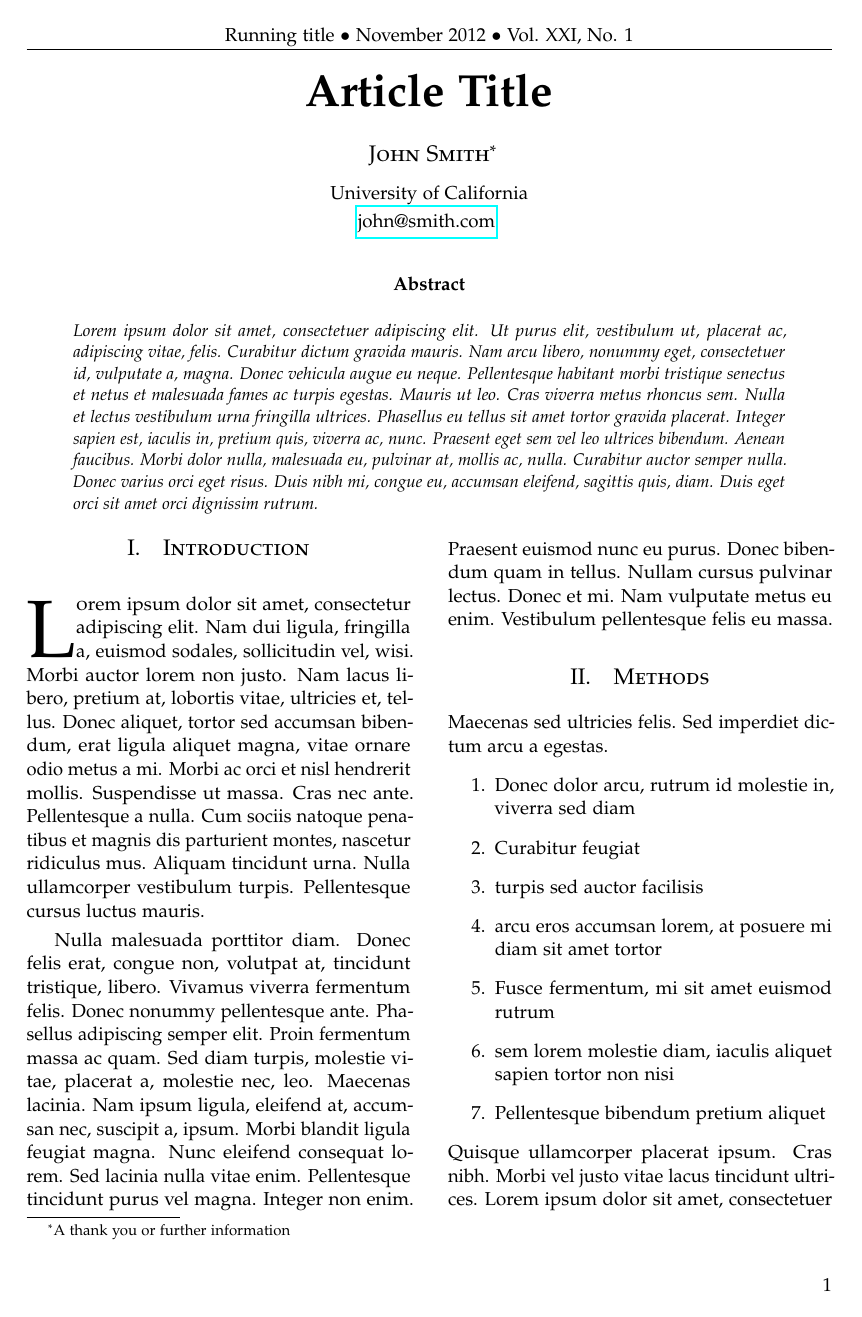
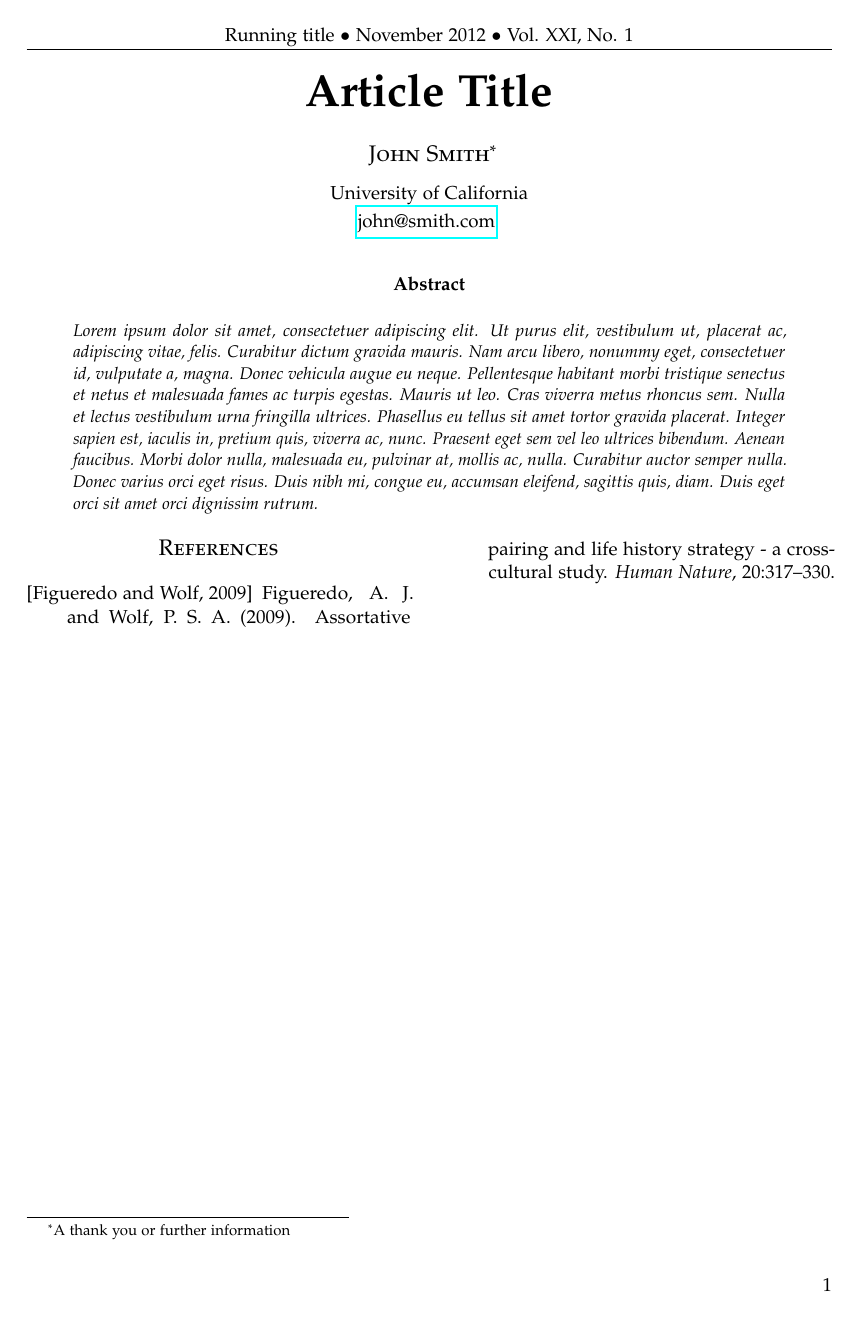
Before and after one commit to mlterpstra92/NeuralNetworks, a LaTeX problem sheet (Assignment 1/report.tex): page 1 of 2 before the commit and the whole page after it. Compiled offline with pdfLaTeX.

Commit message:
Made report paralelleizable

```diff
--- a/Assignment 1/report.tex
+++ b/Assignment 1/report.tex
@@ -93,23 +93,9 @@
 
 \begin{multicols}{2} % Two-column layout throughout the main article text
 
-\section{Introduction}
-
-\lettrine[nindent=0em,lines=3]{L} orem ipsum dolor sit amet, consectetur adipiscing elit.
-\lipsum[2-3] % Dummy text
-
-%------------------------------------------------
-
-\section{Methods}
-
-Maecenas sed ultricies felis. Sed imperdiet dictum arcu a egestas.
-\begin{enumerate}
-\item Donec dolor arcu, rutrum id molestie in, viverra sed diam
-\item Curabitur feugiat
-\item turpis sed auctor facilisis
-\item arcu eros accumsan lorem, at posuere mi diam sit amet tortor
-\item Fusce fermentum, mi sit amet euismod rutrum
-\item sem lorem molestie diam, iaculis aliquet sapien tortor non nisi
-\item Pellentesque bibendum pretium aliquet
-\end{enumerate}
-\lipsum[4] % Dummy text
+\input{intro.tex}
+\input{implementation.tex}
+\input{results.tex}
+\input{discussion.tex}
+\input{conclusion.tex}
+\input{workload.tex}
```
Also changed, not shown: Assignment 1/conclusion.tex (added), Assignment 1/discussion.tex (added), Assignment 1/implementation.tex (added), Assignment 1/intro.tex (added), Assignment 1/results.tex (added), Assignment 1/workload.tex (added), Assignment 1/report.tex (40 more changed lines).
